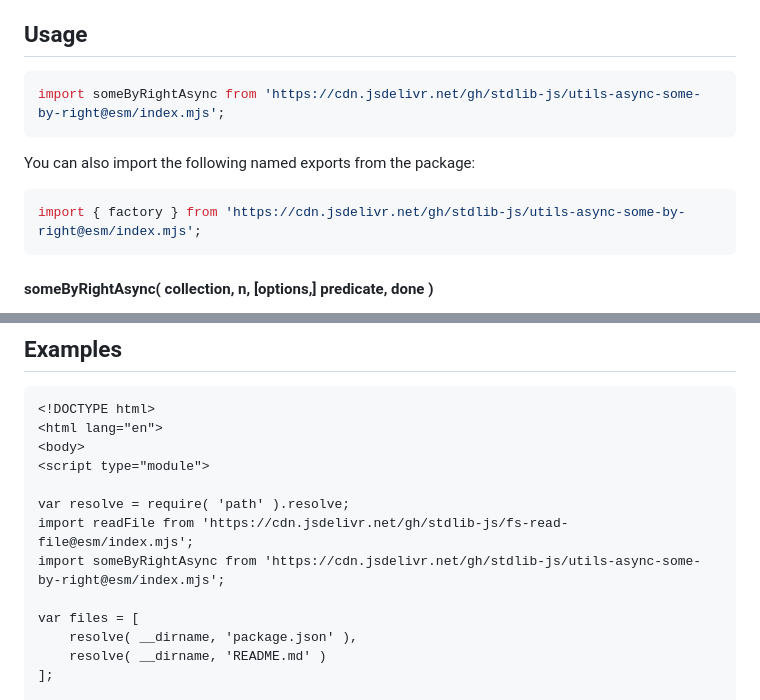
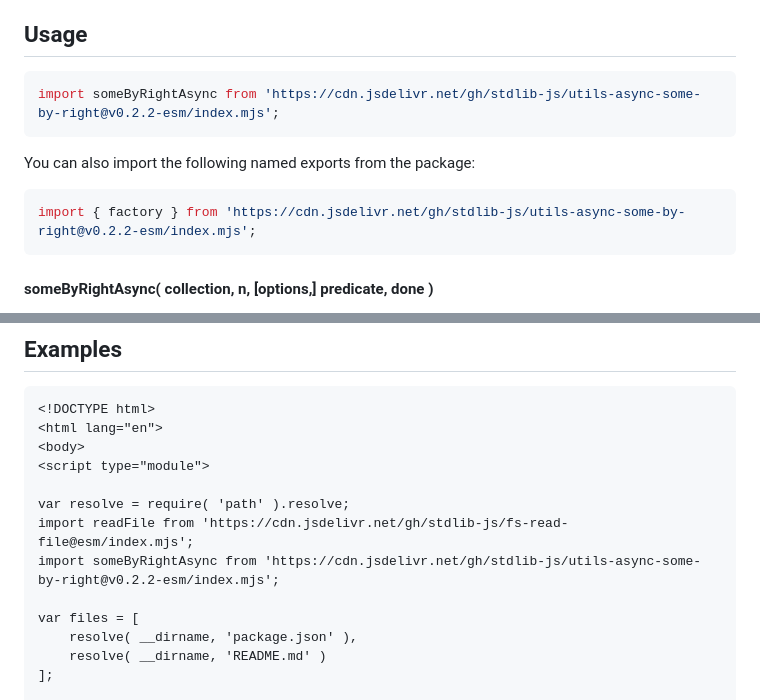
Before and after one commit to stdlib-js/utils-async-some-by-right, a Markdown page: README.md, 2 parts joined by grey strips. GitHub-like rendering.

Commit message:
Update README.md for ESM bundle v0.2.2

````diff
--- a/README.md
+++ b/README.md
@@ -52,13 +52,13 @@ limitations under the License.
 ## Usage
 
 ```javascript
-import someByRightAsync from 'https://cdn.jsdelivr.net/gh/stdlib-js/utils-async-some-by-right@esm/index.mjs';
+import someByRightAsync from 'https://cdn.jsdelivr.net/gh/stdlib-js/utils-async-some-by-right@v0.2.2-esm/index.mjs';
 ```
 
 You can also import the following named exports from the package:
 
 ```javascript
-import { factory } from 'https://cdn.jsdelivr.net/gh/stdlib-js/utils-async-some-by-right@esm/index.mjs';
+import { factory } from 'https://cdn.jsdelivr.net/gh/stdlib-js/utils-async-some-by-right@v0.2.2-esm/index.mjs';
 ```
 
 #### someByRightAsync( collection, n, \[options,] predicate, done )
@@ -354,7 +354,7 @@ The function accepts the same `options` as `someByRightAsync()`.
 
 var resolve = require( 'path' ).resolve;
 import readFile from 'https://cdn.jsdelivr.net/gh/stdlib-js/fs-read-file@esm/index.mjs';
-import someByRightAsync from 'https://cdn.jsdelivr.net/gh/stdlib-js/utils-async-some-by-right@esm/index.mjs';
+import someByRightAsync from 'https://cdn.jsdelivr.net/gh/stdlib-js/utils-async-some-by-right@v0.2.2-esm/index.mjs';
 
 var files = [
     resolve( __dirname, 'package.json' ),
````
